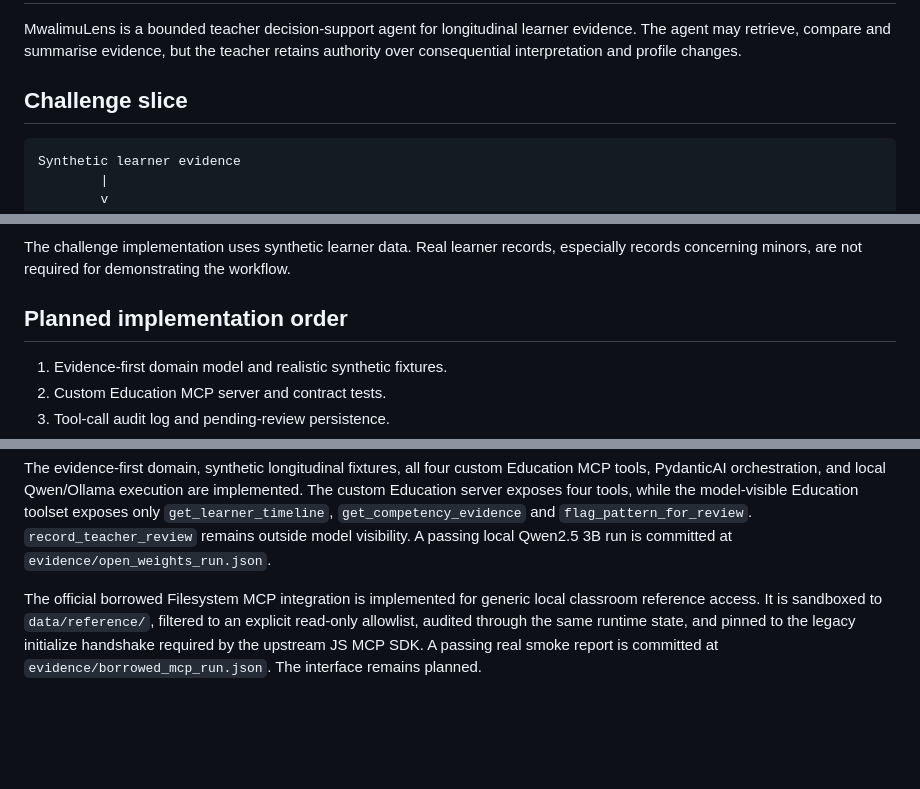
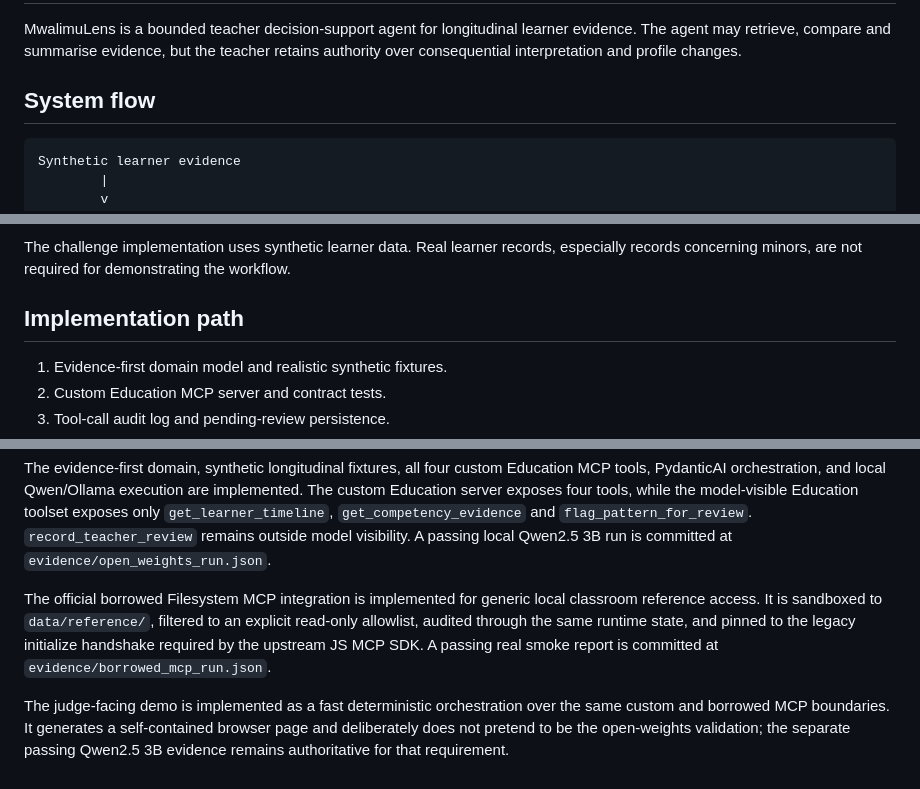
Before and after one commit to buriro-ezekia/mwalimulens-agent, a Markdown page: ARCHITECTURE.md, 3 parts joined by grey strips. Drawn GitHub-style; blank space fills up the shorter version.

Commit message:
docs: update architecture for judge demo

````diff
--- a/ARCHITECTURE.md
+++ b/ARCHITECTURE.md
@@ -6,7 +6,7 @@ MwalimuLens is a bounded teacher decision-support agent for longitudinal learner
 The agent may retrieve, compare and summarise evidence, but the teacher retains authority over
 consequential interpretation and profile changes.
 
-## Challenge slice
+## System flow
 
 ```text
 Synthetic learner evidence
@@ -72,7 +72,7 @@ decision gate enforceable in code.
 The challenge implementation uses synthetic learner data. Real learner records, especially
 records concerning minors, are not required for demonstrating the workflow.
 
-## Planned implementation order
+## Implementation path
 
 1. Evidence-first domain model and realistic synthetic fixtures.
 2. Custom Education MCP server and contract tests.
@@ -96,4 +96,9 @@ The official borrowed Filesystem MCP integration is implemented for generic loca
 reference access. It is sandboxed to `data/reference/`, filtered to an explicit read-only
 allowlist, audited through the same runtime state, and pinned to the legacy initialize handshake
 required by the upstream JS MCP SDK. A passing real smoke report is committed at
-`evidence/borrowed_mcp_run.json`. The interface remains planned.
+`evidence/borrowed_mcp_run.json`.
+
+The judge-facing demo is implemented as a fast deterministic orchestration over the same custom
+and borrowed MCP boundaries. It generates a self-contained browser page and deliberately does not
+pretend to be the open-weights validation; the separate passing Qwen2.5 3B evidence remains
+authoritative for that requirement.
````
